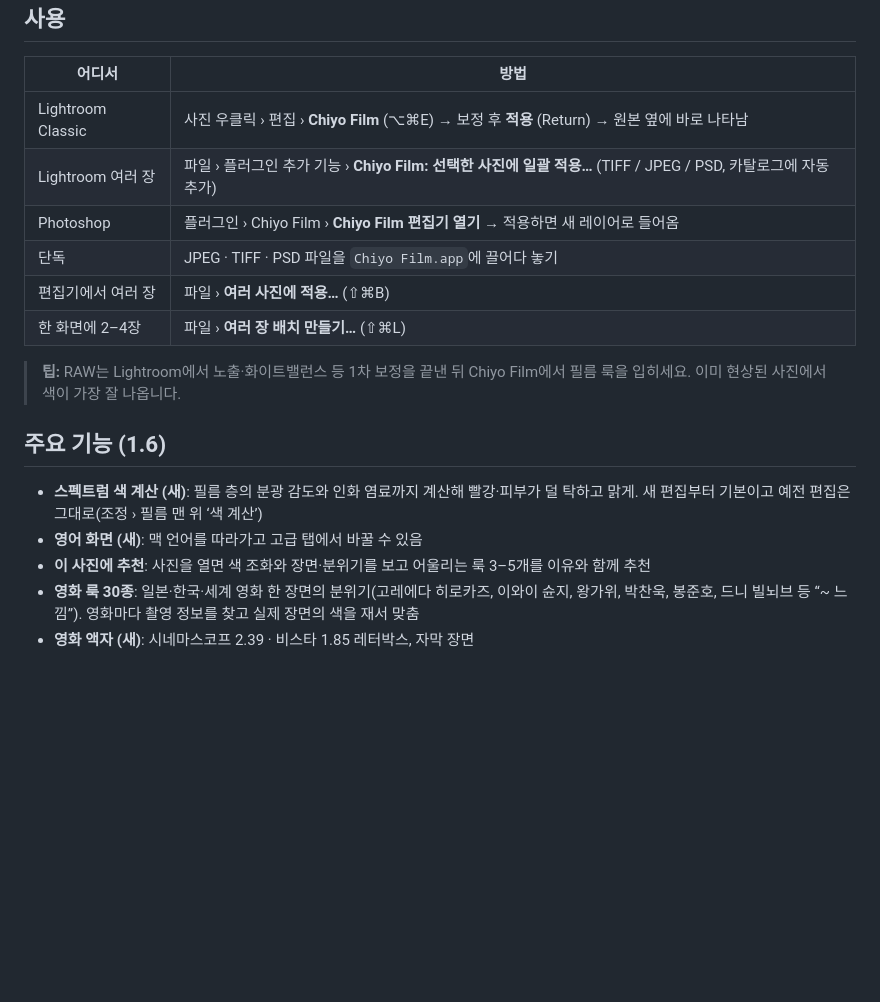
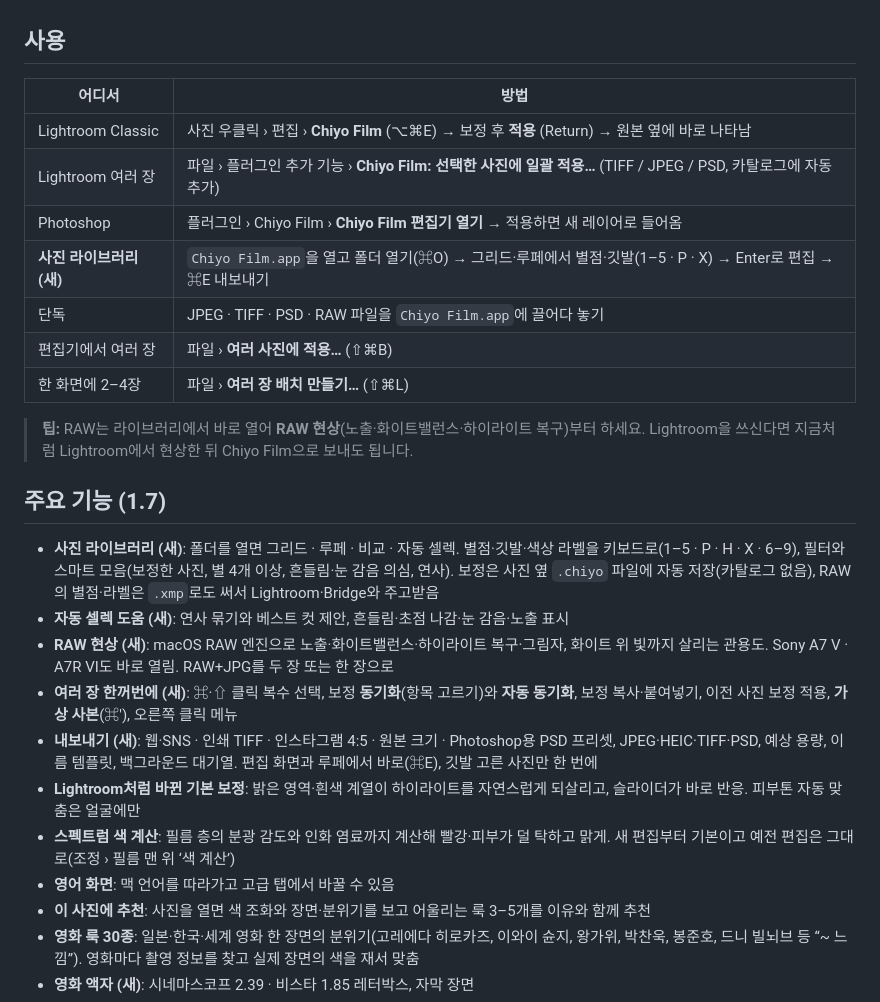
Before and after one commit to chiyo-film/chiyo-film-release, a Markdown page: README.md, the part around one of its changes. GitHub-like rendering; blank space fills up the shorter version.

```diff
--- a/README.md
+++ b/README.md
@@ -37,16 +40,23 @@
 | Lightroom Classic | 사진 우클릭 › 편집 › **Chiyo Film** (⌥⌘E) → 보정 후 **적용** (Return) → 원본 옆에 바로 나타남 |
 | Lightroom 여러 장 | 파일 › 플러그인 추가 기능 › **Chiyo Film: 선택한 사진에 일괄 적용…** (TIFF / JPEG / PSD, 카탈로그에 자동 추가) |
 | Photoshop | 플러그인 › Chiyo Film › **Chiyo Film 편집기 열기** → 적용하면 새 레이어로 들어옴 |
-| 단독 | JPEG · TIFF · PSD 파일을 `Chiyo Film.app`에 끌어다 놓기 |
+| **사진 라이브러리 (새)** | `Chiyo Film.app`을 열고 폴더 열기(⌘O) → 그리드·루페에서 별점·깃발(1–5 · P · X) → Enter로 편집 → ⌘E 내보내기 |
+| 단독 | JPEG · TIFF · PSD · RAW 파일을 `Chiyo Film.app`에 끌어다 놓기 |
 | 편집기에서 여러 장 | 파일 › **여러 사진에 적용…** (⇧⌘B) |
 | 한 화면에 2–4장 | 파일 › **여러 장 배치 만들기…** (⇧⌘L) |
 
-> **팁:** RAW는 Lightroom에서 노출·화이트밸런스 등 1차 보정을 끝낸 뒤 Chiyo Film에서 필름 룩을 입히세요. 이미 현상된 사진에서 색이 가장 잘 나옵니다.
+> **팁:** RAW는 라이브러리에서 바로 열어 **RAW 현상**(노출·화이트밸런스·하이라이트 복구)부터 하세요. Lightroom을 쓰신다면 지금처럼 Lightroom에서 현상한 뒤 Chiyo Film으로 보내도 됩니다.
 
-## 주요 기능 (1.6)
+## 주요 기능 (1.7)
 
-- **스펙트럼 색 계산 (새)**: 필름 층의 분광 감도와 인화 염료까지 계산해 빨강·피부가 덜 탁하고 맑게. 새 편집부터 기본이고 예전 편집은 그대로(조정 › 필름 맨 위 ‘색 계산’)
-- **영어 화면 (새)**: 맥 언어를 따라가고 고급 탭에서 바꿀 수 있음
+- **사진 라이브러리 (새)**: 폴더를 열면 그리드 · 루페 · 비교 · 자동 셀렉. 별점·깃발·색상 라벨을 키보드로(1–5 · P · H · X · 6–9), 필터와 스마트 모음(보정한 사진, 별 4개 이상, 흔들림·눈 감음 의심, 연사). 보정은 사진 옆 `.chiyo` 파일에 자동 저장(카탈로그 없음), RAW의 별점·라벨은 `.xmp`로도 써서 Lightroom·Bridge와 주고받음
+- **자동 셀렉 도움 (새)**: 연사 묶기와 베스트 컷 제안, 흔들림·초점 나감·눈 감음·노출 표시
+- **RAW 현상 (새)**: macOS RAW 엔진으로 노출·화이트밸런스·하이라이트 복구·그림자, 화이트 위 빛까지 살리는 관용도. Sony A7 V · A7R VI도 바로 열림. RAW+JPG를 두 장 또는 한 장으로
+- **여러 장 한꺼번에 (새)**: ⌘·⇧ 클릭 복수 선택, 보정 **동기화**(항목 고르기)와 **자동 동기화**, 보정 복사·붙여넣기, 이전 사진 보정 적용, **가상 사본**(⌘'), 오른쪽 클릭 메뉴
+- **내보내기 (새)**: 웹·SNS · 인쇄 TIFF · 인스타그램 4:5 · 원본 크기 · Photoshop용 PSD 프리셋, JPEG·HEIC·TIFF·PSD, 예상 용량, 이름 템플릿, 백그라운드 대기열. 편집 화면과 루페에서 바로(⌘E), 깃발 고른 사진만 한 번에
+- **Lightroom처럼 바뀐 기본 보정**: 밝은 영역·흰색 계열이 하이라이트를 자연스럽게 되살리고, 슬라이더가 바로 반응. 피부톤 자동 맞춤은 얼굴에만
+- **스펙트럼 색 계산**: 필름 층의 분광 감도와 인화 염료까지 계산해 빨강·피부가 덜 탁하고 맑게. 새 편집부터 기본이고 예전 편집은 그대로(조정 › 필름 맨 위 ‘색 계산’)
+- **영어 화면**: 맥 언어를 따라가고 고급 탭에서 바꿀 수 있음
 - **이 사진에 추천**: 사진을 열면 색 조화와 장면·분위기를 보고 어울리는 룩 3–5개를 이유와 함께 추천
 - **영화 룩 30종**: 일본·한국·세계 영화 한 장면의 분위기(고레에다 히로카즈, 이와이 슌지, 왕가위, 박찬욱, 봉준호, 드니 빌뇌브 등 “~ 느낌”). 영화마다 촬영 정보를 찾고 실제 장면의 색을 재서 맞춤
 - **영화 액자 (새)**: 시네마스코프 2.39 · 비스타 1.85 레터박스, 자막 장면
```
Also changed, not shown: other parts of README.md (+13 -6 lines), README.en.md (+25 -11 lines), img/13-library-en.jpg (added), img/13-library.jpg (added), img/14-loupe.jpg (added), img/15-editor-sync.jpg (added), 4 other files.
